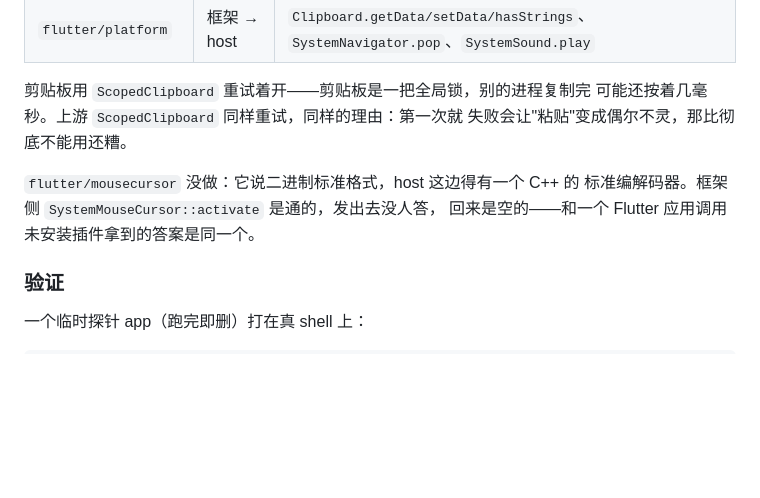
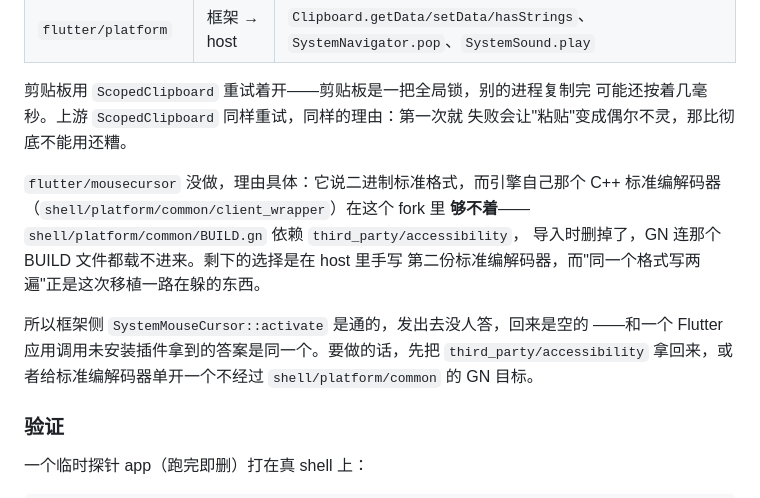
Before and after one commit to sankarru/rustflutter, a Markdown page: PORTING_STATUS.md, the part around the change. Drawn GitHub-style; blank space fills up the shorter version.

```diff
--- a/PORTING_STATUS.md
+++ b/PORTING_STATUS.md
@@ -1129,9 +1129,16 @@ handler 出现时排空），这里照做，理由一样：丢了它，应用就
 可能还按着几毫秒。上游 `ScopedClipboard` 同样重试，同样的理由：第一次就
 失败会让"粘贴"变成偶尔不灵，那比彻底不能用还糟。
 
-`flutter/mousecursor` 没做：它说二进制标准格式，host 这边得有一个 C++ 的
-标准编解码器。框架侧 `SystemMouseCursor::activate` 是通的，发出去没人答，
-回来是空的——和一个 Flutter 应用调用未安装插件拿到的答案是同一个。
+`flutter/mousecursor` 没做，理由具体：它说二进制标准格式，而引擎自己那个
+C++ 标准编解码器（`shell/platform/common/client_wrapper`）在这个 fork 里
+**够不着**——`shell/platform/common/BUILD.gn` 依赖 `third_party/accessibility`，
+导入时删掉了，GN 连那个 BUILD 文件都载不进来。剩下的选择是在 host 里手写
+第二份标准编解码器，而"同一个格式写两遍"正是这次移植一路在躲的东西。
+
+所以框架侧 `SystemMouseCursor::activate` 是通的，发出去没人答，回来是空的
+——和一个 Flutter 应用调用未安装插件拿到的答案是同一个。要做的话，先把
+`third_party/accessibility` 拿回来，或者给标准编解码器单开一个不经过
+`shell/platform/common` 的 GN 目标。
 
 ### 验证
 
```
Also changed, not shown: README.md (+4 -1 lines), README.zh-CN.md (+4 -1 lines).
